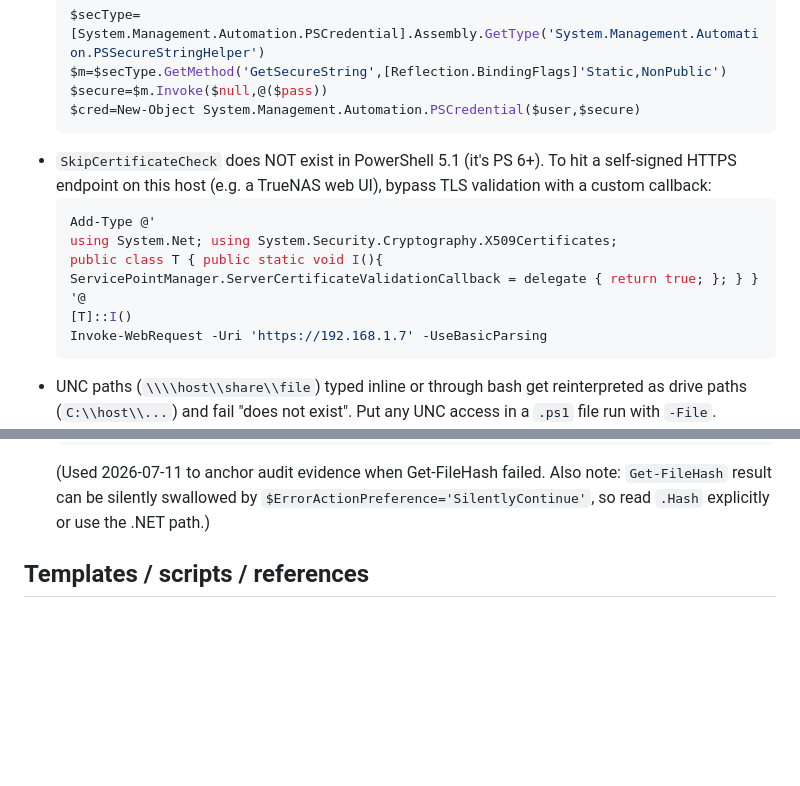
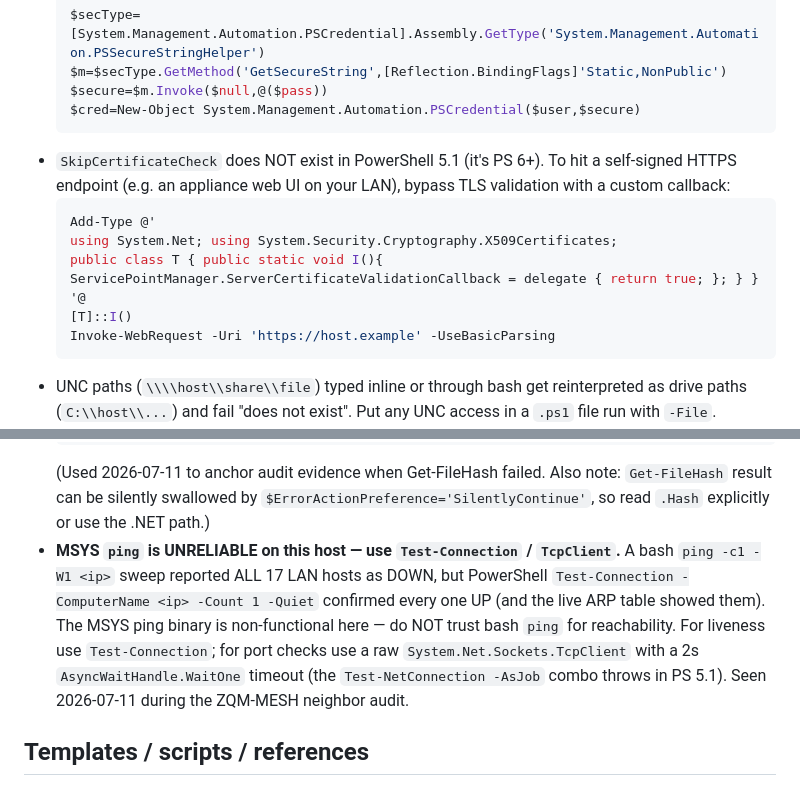
Before and after one commit to ZQM-Labs/zqm-hermes-skills, a Markdown page: windows-system-admin/windows-powershell-admin/SKILL.md, 2 parts joined by grey strips. Drawn GitHub-style; blank space fills up the shorter version.

Commit message:
fix: sanitize skill examples (remove hardcoded 192.168.1.7/TrueNAS reference)
Replace identifiable LAN IP + vendor name in the SkipCertificateCheck
example with neutral placeholders (host.example). No real asset data.

````diff
--- a/windows-system-admin/windows-powershell-admin/SKILL.md
+++ b/windows-system-admin/windows-powershell-admin/SKILL.md
@@ -58,14 +58,14 @@ DRAM frequency (XMP/DOCP), boot order, Secure Boot toggle, etc. are applied at P
   $secure=$m.Invoke($null,@($pass))
   $cred=New-Object System.Management.Automation.PSCredential($user,$secure)
   ```
-- `SkipCertificateCheck` does NOT exist in PowerShell 5.1 (it's PS 6+). To hit a self-signed HTTPS endpoint on this host (e.g. a TrueNAS web UI), bypass TLS validation with a custom callback:
+- `SkipCertificateCheck` does NOT exist in PowerShell 5.1 (it's PS 6+). To hit a self-signed HTTPS endpoint (e.g. an appliance web UI on your LAN), bypass TLS validation with a custom callback:
   ```powershell
   Add-Type @'
   using System.Net; using System.Security.Cryptography.X509Certificates;
   public class T { public static void I(){ ServicePointManager.ServerCertificateValidationCallback = delegate { return true; }; } }
   '@
   [T]::I()
-  Invoke-WebRequest -Uri 'https://192.168.1.7' -UseBasicParsing
+  Invoke-WebRequest -Uri 'https://host.example' -UseBasicParsing
   ```
 - UNC paths (`\\\\host\\share\\file`) typed inline or through bash get reinterpreted as drive paths (`C:\\host\\...`) and fail "does not exist". Put any UNC access in a `.ps1` file run with `-File`.
 - **`wsl.exe` output is UTF-16LE AND can HANG.** Two bugs in one:
@@ -80,6 +80,7 @@ DRAM frequency (XMP/DOCP), boot order, Secure Boot toggle, etc. are applied at P
   ($h | ForEach-Object { $_.ToString('x2') }) -join ''
   ```
   (Used 2026-07-11 to anchor audit evidence when Get-FileHash failed. Also note: `Get-FileHash` result can be silently swallowed by `$ErrorActionPreference='SilentlyContinue'`, so read `.Hash` explicitly or use the .NET path.)
+- **MSYS `ping` is UNRELIABLE on this host — use `Test-Connection` / `TcpClient`.** A bash `ping -c1 -W1 <ip>` sweep reported ALL 17 LAN hosts as DOWN, but PowerShell `Test-Connection -ComputerName <ip> -Count 1 -Quiet` confirmed every one UP (and the live ARP table showed them). The MSYS ping binary is non-functional here — do NOT trust bash `ping` for reachability. For liveness use `Test-Connection`; for port checks use a raw `System.Net.Sockets.TcpClient` with a 2s `AsyncWaitHandle.WaitOne` timeout (the `Test-NetConnection -AsJob` combo throws in PS 5.1). Seen 2026-07-11 during the ZQM-MESH neighbor audit.
 
 ## Templates / scripts / references
 - `templates/prompt-gated-admin-skeleton.ps1` - copy this for any audit/remediation script you hand the user.
````
